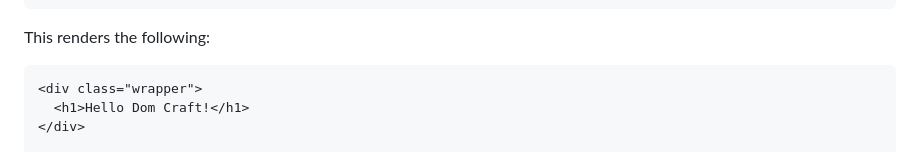
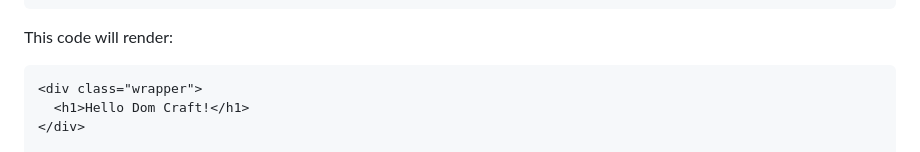
Before and after one commit to mooky1007/domBuilder, a Markdown page: readme.md, the part around the change. Drawn GitHub-style.

````diff
--- a/readme.md
+++ b/readme.md
@@ -51,7 +51,7 @@ Dom.div.set({
 })
 ```
 
-This renders the following:
+This code will render:
 
 ```html
 <div class="wrapper">
````
